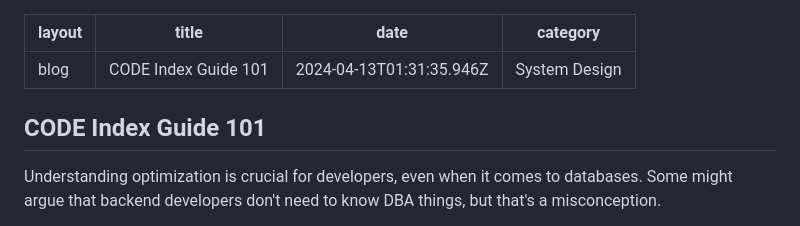
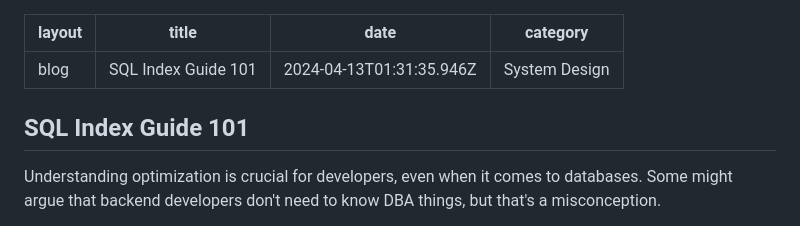
Before and after one commit to terror26/CodingBlogs, a Markdown page: content/blog/SQLIndexGuide101.md, the part around the change. Drawn GitHub-style.

Commit message:
DRAFT 8 Name Fix

```diff
--- a/content/blog/SQLIndexGuide101.md
+++ b/content/blog/SQLIndexGuide101.md
@@ -1,11 +1,11 @@
 ---
 layout: blog
-title: "CODE Index Guide 101"
+title: "SQL Index Guide 101"
 date: 2024-04-13T01:31:35.946Z
 category: System Design
 ---
 
-## CODE Index Guide 101
+## SQL Index Guide 101
 
 Understanding optimization is crucial for developers, even when it comes to databases. Some might argue that backend developers don't need to know DBA things, but that's a misconception.
 
```
